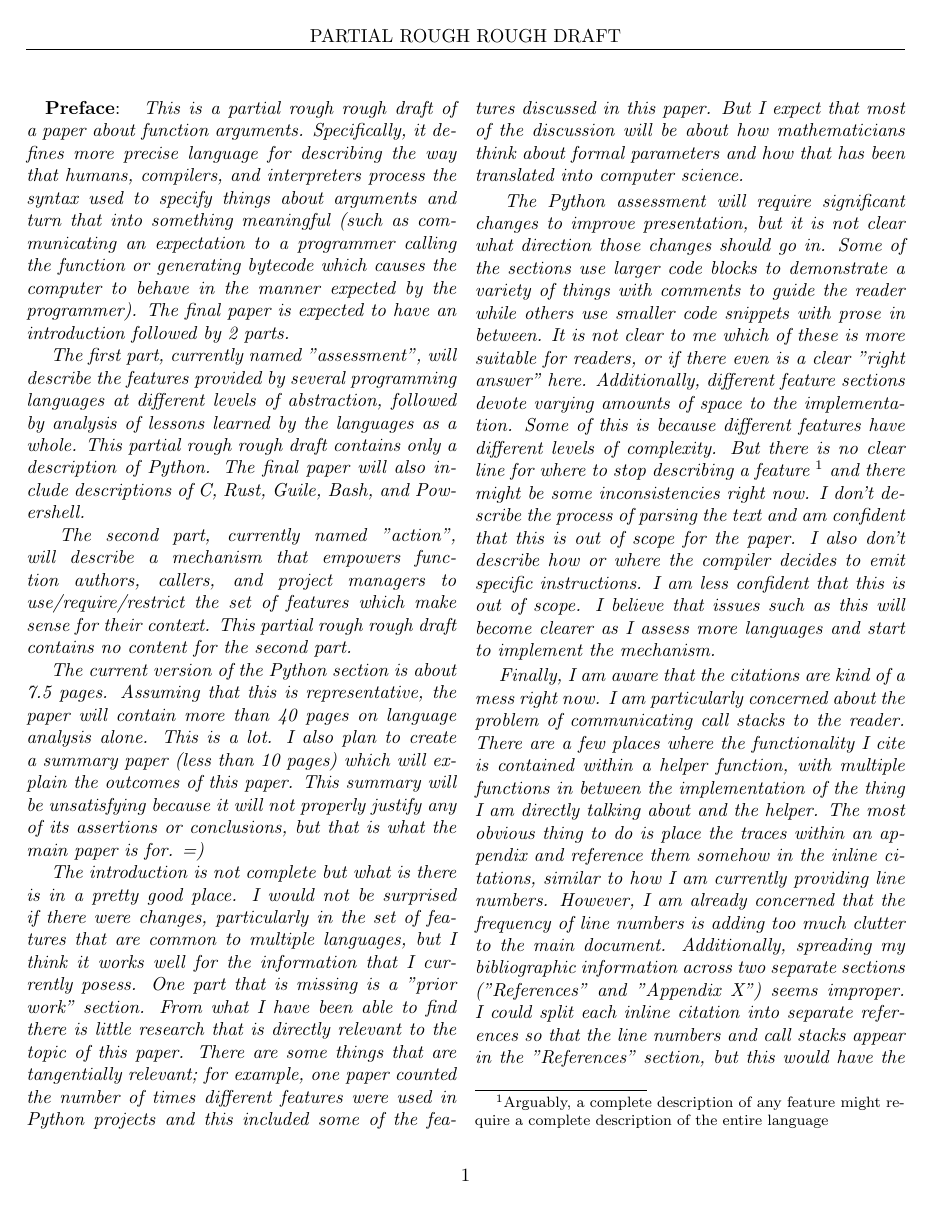
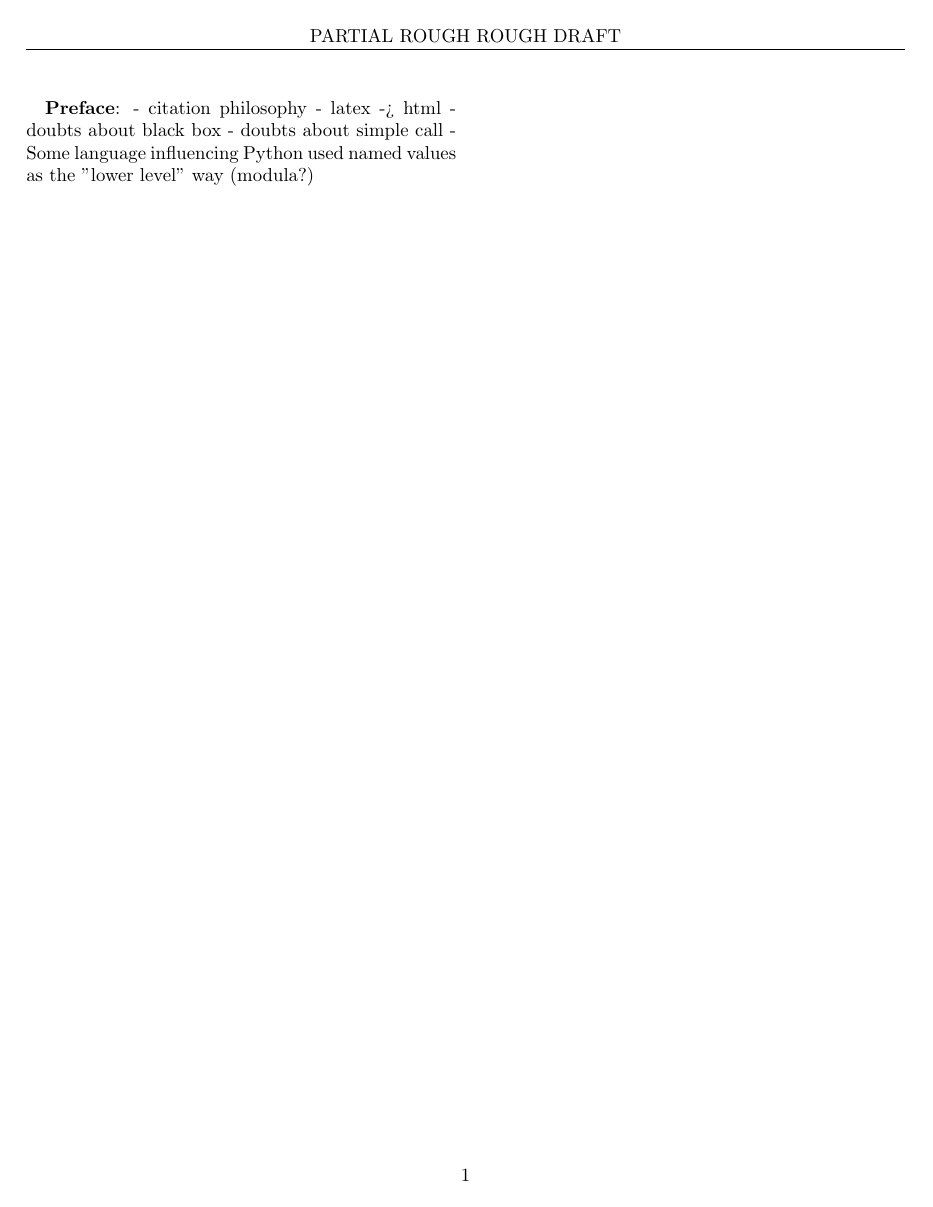
Before and after one commit to skyvine/comparative-function-arguments, a LaTeX document (prose/main.tex, which reads prose/rough-rough-preface.tex): page 1 of 26 before the commit and page 1 of 25 after it. Compiled offline with pdfLaTeX.

Commit message:
Replace preface with reminder list for new preface

```diff
--- a/prose/rough-rough-preface.tex
+++ b/prose/rough-rough-preface.tex
@@ -1,92 +1,5 @@
-\textit{
-This is a partial rough rough draft of a paper about function arguments.
-Specifically, it defines more precise language for describing the way that humans,
-compilers, and interpreters process the syntax used to specify things about arguments and
-turn that into something meaningful (such as communicating an expectation to a programmer
-calling the function or generating bytecode which causes the computer to behave in the
-manner expected by the programmer).
-The final paper is expected to have an introduction followed by 2 parts.
-}
-
-\textit{
-The first part, currently named "assessment", will describe the features provided by
-several programming languages at different levels of abstraction, followed by analysis of
-lessons learned by the languages as a whole.
-This partial rough rough draft contains only a description of Python.
-The final paper will also include descriptions of C, Rust, Guile, Bash, and Powershell.
-}
-
-\textit{
-The second part, currently named "action", will describe a mechanism that empowers
-function authors, callers, and project managers to use/require/restrict the set of
-features which make sense for their context.
-This partial rough rough draft contains no content for the second part.
-}
-
-\textit{
-The current version of the Python section is about 7.5 pages.
-Assuming that this is representative, the paper will contain more than 40 pages on
-language analysis alone.
-This is a lot.
-I also plan to create a summary paper (less than 10 pages) which will explain the outcomes
-of this paper.
-This summary will be unsatisfying because it will not properly justify any of its
-assertions or conclusions, but that is what the main paper is for. =)
-}
-
-\textit{
-The introduction is not complete but what is there is in a pretty good place.
-I would not be surprised if there were changes, particularly in the set of features that
-are common to multiple languages, but I think it works well for the information that I
-currently posess.
-One part that is missing is a "prior work" section.
-From what I have been able to find there is little research that is directly relevant to
-the topic of this paper.
-There are some things that are tangentially relevant; for example, one paper counted the
-number of times different features were used in Python projects and this included some of
-the features discussed in this paper.
-But I expect that most of the discussion will be about how mathematicians think about
-formal parameters and how that has been translated into computer science.
-}
-
-\textit{
-The Python assessment will require significant changes to improve presentation, but it is
-not clear what direction those changes should go in.
-Some of the sections use larger code blocks to demonstrate a variety of things with
-comments to guide the reader while others use smaller code snippets with prose in between.
-It is not clear to me which of these is more suitable for readers, or if there even is a
-clear "right answer" here.
-Additionally, different feature sections devote varying amounts of space to the
-implementation.
-Some of this is because different features have different levels of complexity.
-But there is no clear line for where to stop describing a feature
-\footnote{
-	Arguably, a complete description of any feature might require a complete description of
-	the entire language
-}
-and there might be some inconsistencies right now.
-I don't describe the process of parsing the text and am confident that this is out of
-scope for the paper.
-I also don't describe how or where the compiler decides to emit specific instructions.
-I am less confident that this is out of scope.
-I believe that issues such as this will become clearer as I assess more languages and
-start to implement the mechanism.
-}
-
-\textit{
-	Finally, I am aware that the citations are kind of a mess right now.
-	I am particularly concerned about the problem of communicating call stacks to the
-	reader.
-	There are a few places where the functionality I cite is contained within a helper
-	function, with multiple functions in between the implementation of the thing I am
-	directly talking about and the helper.
-	The most obvious thing to do is place the traces within an appendix and reference them
-	somehow in the inline citations, similar to how I am currently providing line numbers.
-	However, I am already concerned that the frequency of line numbers is adding too much
-	clutter to the main document.
-	Additionally, spreading my bibliographic information across two separate sections
-	("References" and "Appendix X") seems improper.
-	I could split each inline citation into separate references so that the line numbers and
-	call stacks appear in the "References" section, but this would have the effect of
-	inflating my citation count significantly even though I am relying on the same number of
-	sources.
+- citation philosophy
+- latex -> html
+- doubts about black box
+- doubts about simple call
+  - Some language influencing Python used named values as the "lower level" way (modula?)
```
Also changed, not shown: prose/rough-rough-preface.tex (21 more changed lines).
